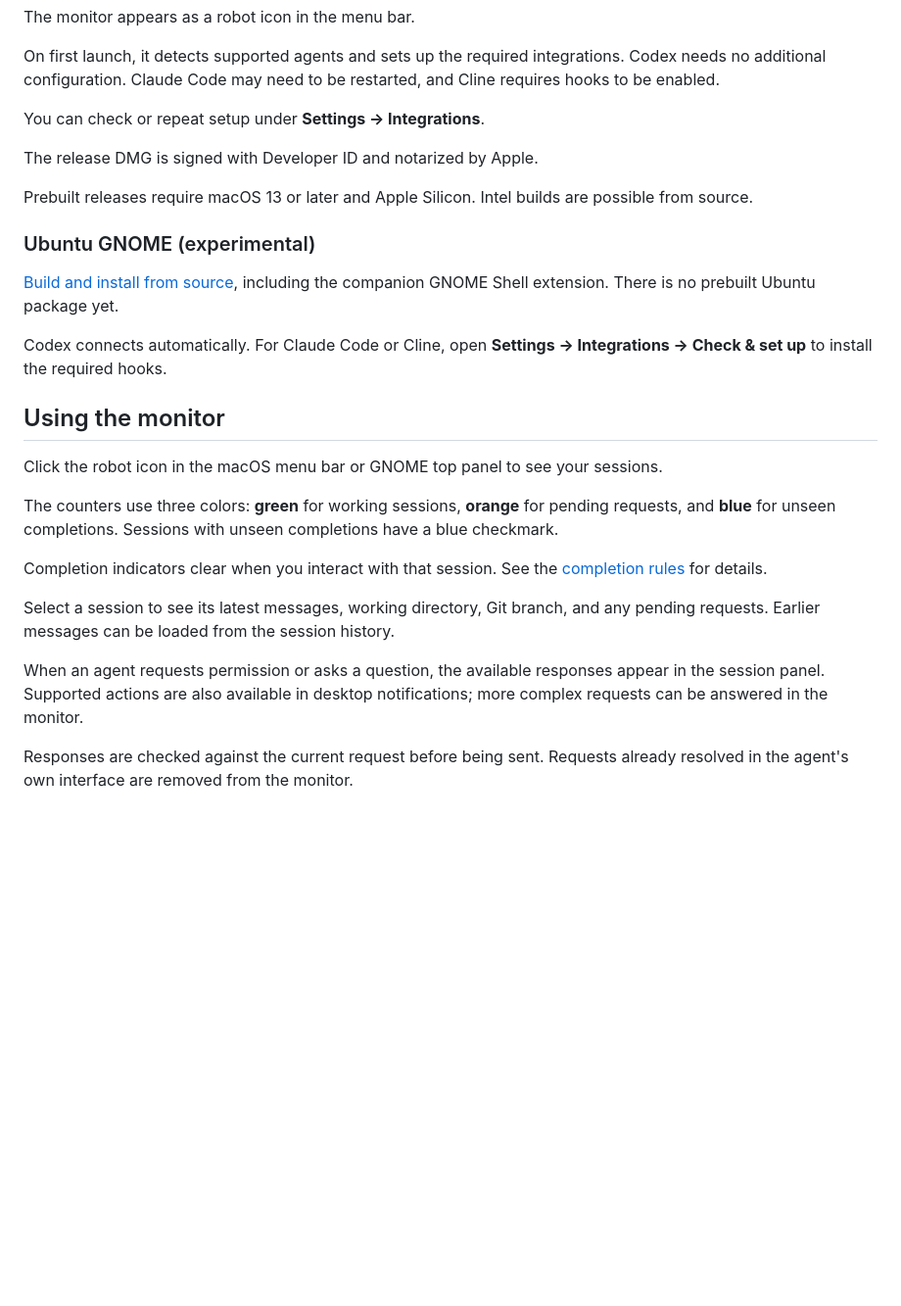
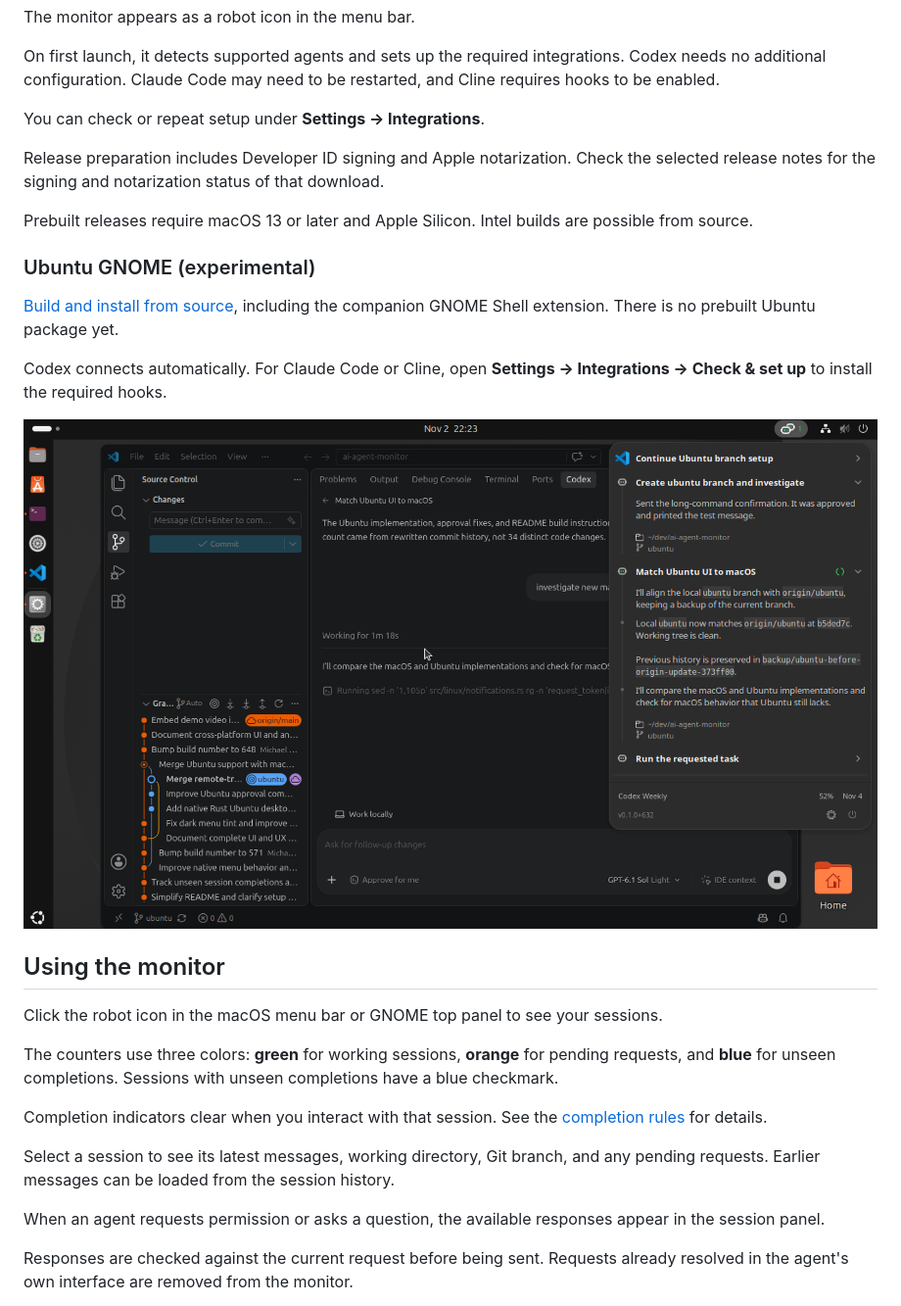
Before and after one commit to melsomino/ai-agent-monitor, a Markdown page: README.md, the part around one of its changes. Shown at 98% size. Drawn GitHub-style; pictures changed too: docs/images/ubuntu.png (added); blank space fills up the shorter version.

Commit message:
Prepare 0.2.0 release and add platform screenshots

```diff
--- a/README.md
+++ b/README.md
@@ -89,7 +99,7 @@ On first launch, it detects supported agents and sets up the required integratio
 
 You can check or repeat setup under **Settings → Integrations**.
 
-The release DMG is signed with Developer ID and notarized by Apple.
+Release preparation includes Developer ID signing and Apple notarization. Check the selected release notes for the signing and notarization status of that download.
 
 Prebuilt releases require macOS 13 or later and Apple Silicon. Intel builds are possible from source.
 
@@ -98,6 +108,8 @@ Prebuilt releases require macOS 13 or later and Apple Silicon. Intel builds are
 [Build and install from source](#build-from-source-ubuntu), including the companion GNOME Shell extension. There is no prebuilt Ubuntu package yet.
 
 Codex connects automatically. For Claude Code or Cline, open **Settings → Integrations → Check & set up** to install the required hooks.
+
+![AI Agent Monitor on Ubuntu GNOME showing Codex sessions over VS Code](docs/images/ubuntu.png)
 
 ## Using the monitor
 
@@ -109,7 +121,7 @@ Completion indicators clear when you interact with that session. See the [comple
 
 Select a session to see its latest messages, working directory, Git branch, and any pending requests. Earlier messages can be loaded from the session history.
 
-When an agent requests permission or asks a question, the available responses appear in the session panel. Supported actions are also available in desktop notifications; more complex requests can be answered in the monitor.
+When an agent requests permission or asks a question, the available responses appear in the session panel.
 
 Responses are checked against the current request before being sent. Requests already resolved in the agent's own interface are removed from the monitor.
 
```
Also changed, not shown: other parts of README.md (+21 -1 lines), docs/images/README.md (added, +22 -0 lines), docs/releases/v0.2.0.md (added, +51 -0 lines), docs/images/approvals.png (added), docs/images/notifications.png (added), docs/images/questions.png (added), docs/images/sessions.png (added), docs/images/telegram.png (added), 4 other files.
